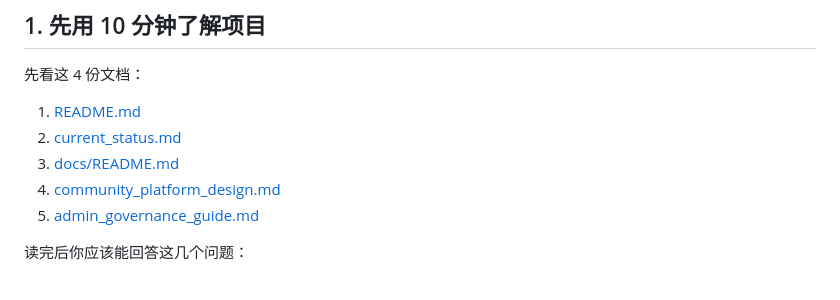
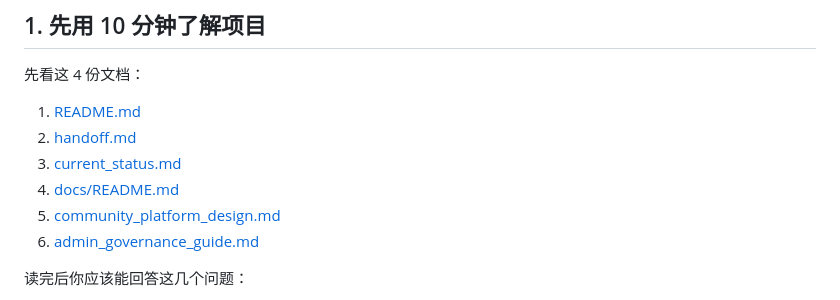
Before and after one commit to yiguoyi1/ai-qa-db-course-project, a Markdown page: docs/onboarding_checklist.md, the part around the change. Drawn GitHub-style.

```diff
--- a/docs/onboarding_checklist.md
+++ b/docs/onboarding_checklist.md
@@ -13,10 +13,11 @@
 先看这 4 份文档：
 
 1. [README.md](../README.md)
-2. [current_status.md](current_status.md)
-3. [docs/README.md](README.md)
-4. [community_platform_design.md](design_details/community_platform_design.md)
-5. [admin_governance_guide.md](admin_governance_guide.md)
+2. [handoff.md](handoff.md)
+3. [current_status.md](current_status.md)
+4. [docs/README.md](README.md)
+5. [community_platform_design.md](design_details/community_platform_design.md)
+6. [admin_governance_guide.md](admin_governance_guide.md)
 
 读完后你应该能回答这几个问题：
 
```
Also changed, not shown: docs/README.md (+8 -6 lines), docs/handoff.md (added, +237 -0 lines).
